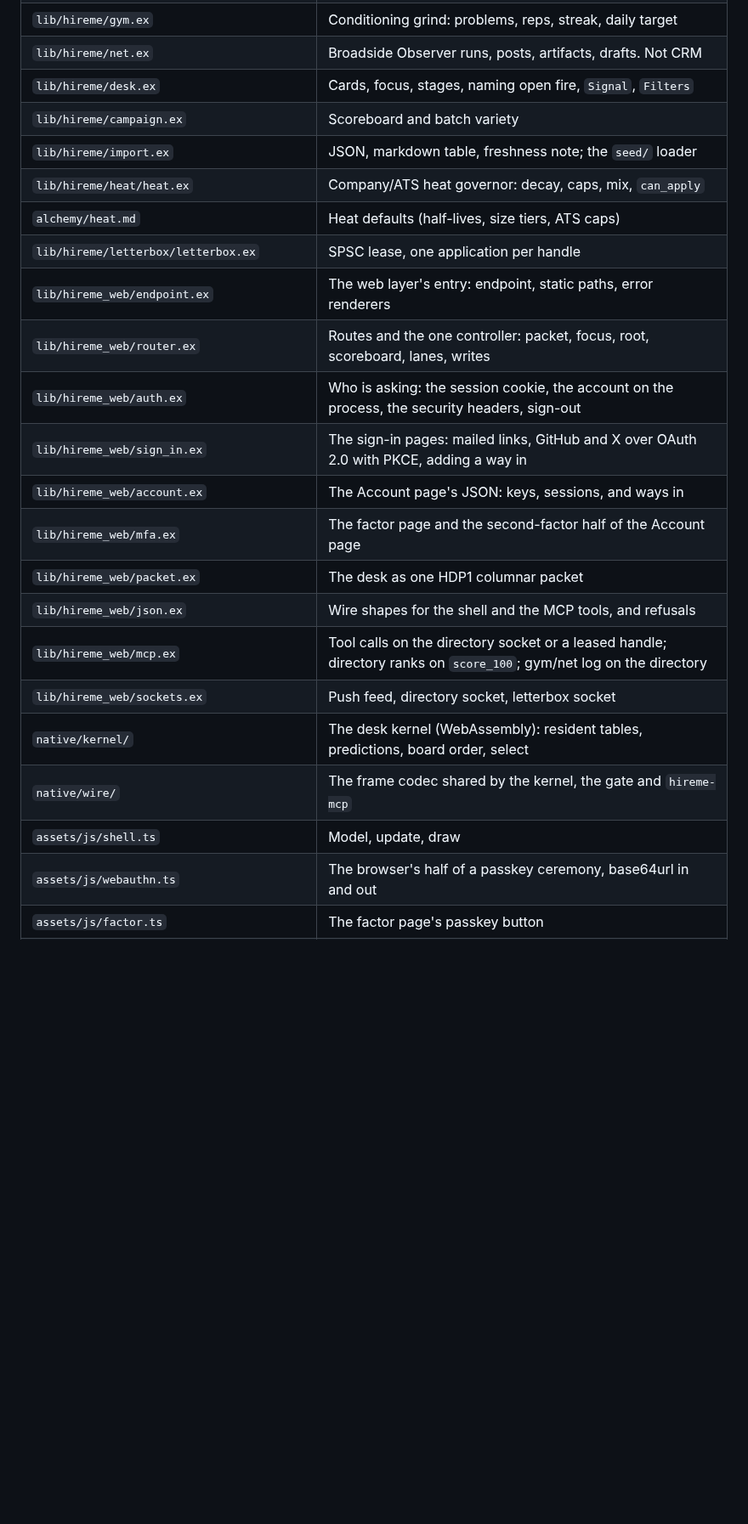
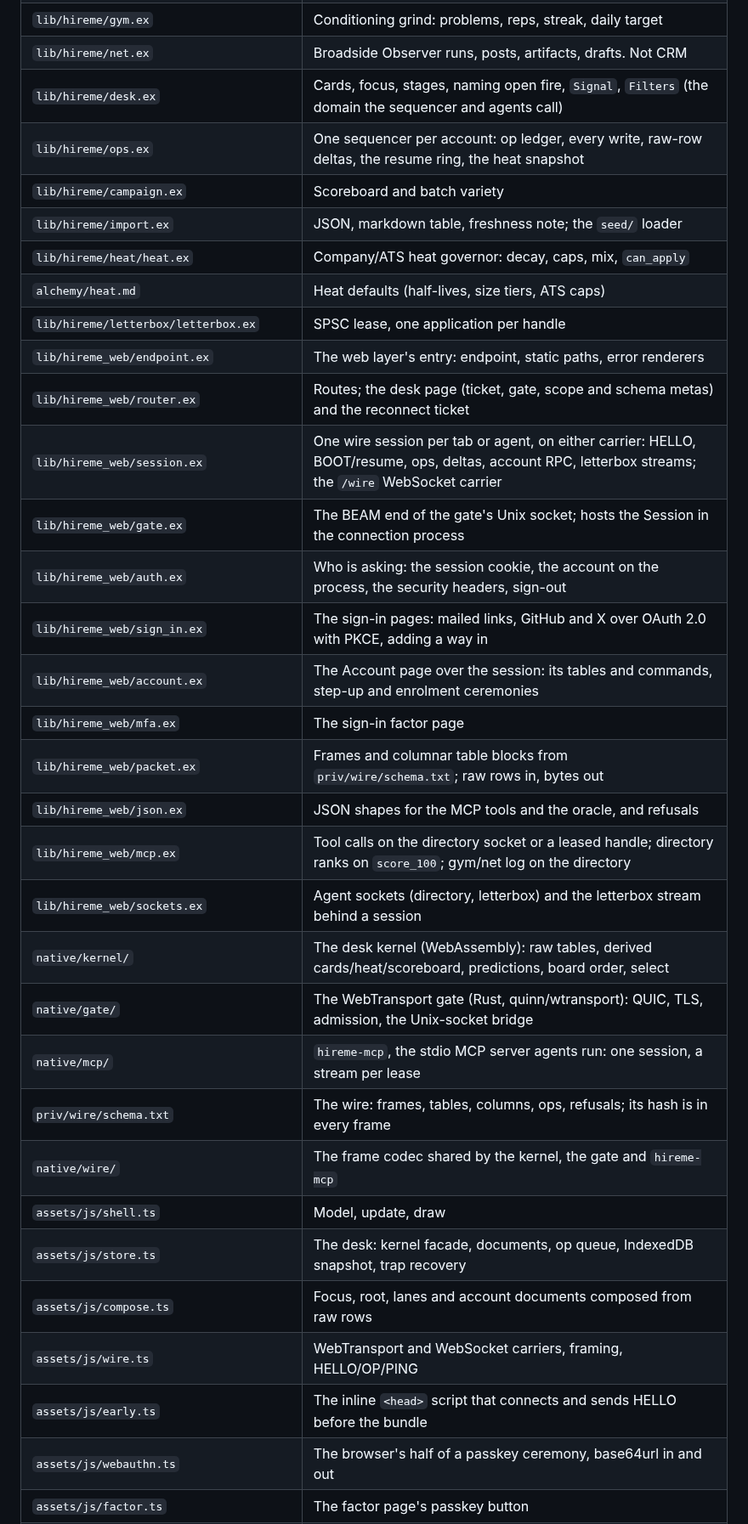
Before and after one commit to anghel4d/hireme, a Markdown page: README.md, the part around one of its changes. Shown at 85% size. GitHub-like rendering; blank space fills up the shorter version.

Commit message:
docs: describe the desk as it runs after round two
The README still described the HDP1 packet, the HTTP focus and write
routes and the signal feed. It now describes the wire session, the raw
tables, the kernel's derivations and predictions, the sequencer's
authority, and the files that hold them.

```diff
--- a/README.md
+++ b/README.md
@@ -265,25 +265,35 @@ Three directories have internals behind one door: `heat/` (`heat.ex`; the ATS an
 | `lib/hireme/life_ev.ex` | `score_100` ladder, bands, histogram |
 | `lib/hireme/gym.ex` | Conditioning grind: problems, reps, streak, daily target |
 | `lib/hireme/net.ex` | Broadside Observer runs, posts, artifacts, drafts. Not CRM |
-| `lib/hireme/desk.ex` | Cards, focus, stages, naming open fire, `Signal`, `Filters` |
+| `lib/hireme/desk.ex` | Cards, focus, stages, naming open fire, `Signal`, `Filters` (the domain the sequencer and agents call) |
+| `lib/hireme/ops.ex` | One sequencer per account: op ledger, every write, raw-row deltas, the resume ring, the heat snapshot |
 | `lib/hireme/campaign.ex` | Scoreboard and batch variety |
 | `lib/hireme/import.ex` | JSON, markdown table, freshness note; the `seed/` loader |
 | `lib/hireme/heat/heat.ex` | Company/ATS heat governor: decay, caps, mix, `can_apply` |
 | `alchemy/heat.md` | Heat defaults (half-lives, size tiers, ATS caps) |
 | `lib/hireme/letterbox/letterbox.ex` | SPSC lease, one application per handle |
 | `lib/hireme_web/endpoint.ex` | The web layer's entry: endpoint, static paths, error renderers |
-| `lib/hireme_web/router.ex` | Routes and the one controller: packet, focus, root, scoreboard, lanes, writes |
+| `lib/hireme_web/router.ex` | Routes; the desk page (ticket, gate, scope and schema metas) and the reconnect ticket |
+| `lib/hireme_web/session.ex` | One wire session per tab or agent, on either carrier: HELLO, BOOT/resume, ops, deltas, account RPC, letterbox streams; the `/wire` WebSocket carrier |
+| `lib/hireme_web/gate.ex` | The BEAM end of the gate's Unix socket; hosts the Session in the connection process |
 | `lib/hireme_web/auth.ex` | Who is asking: the session cookie, the account on the process, the security headers, sign-out |
 | `lib/hireme_web/sign_in.ex` | The sign-in pages: mailed links, GitHub and X over OAuth 2.0 with PKCE, adding a way in |
-| `lib/hireme_web/account.ex` | The Account page's JSON: keys, sessions, and ways in |
-| `lib/hireme_web/mfa.ex` | The factor page and the second-factor half of the Account page |
-| `lib/hireme_web/packet.ex` | The desk as one HDP1 columnar packet |
-| `lib/hireme_web/json.ex` | Wire shapes for the shell and the MCP tools, and refusals |
+| `lib/hireme_web/account.ex` | The Account page over the session: its tables and commands, step-up and enrolment ceremonies |
+| `lib/hireme_web/mfa.ex` | The sign-in factor page |
+| `lib/hireme_web/packet.ex` | Frames and columnar table blocks from `priv/wire/schema.txt`; raw rows in, bytes out |
+| `lib/hireme_web/json.ex` | JSON shapes for the MCP tools and the oracle, and refusals |
 | `lib/hireme_web/mcp.ex` | Tool calls on the directory socket or a leased handle; directory ranks on `score_100`; gym/net log on the directory |
-| `lib/hireme_web/sockets.ex` | Push feed, directory socket, letterbox socket |
-| `native/kernel/` | The desk kernel (WebAssembly): resident tables, predictions, board order, select |
+| `lib/hireme_web/sockets.ex` | Agent sockets (directory, letterbox) and the letterbox stream behind a session |
+| `native/kernel/` | The desk kernel (WebAssembly): raw tables, derived cards/heat/scoreboard, predictions, board order, select |
+| `native/gate/` | The WebTransport gate (Rust, quinn/wtransport): QUIC, TLS, admission, the Unix-socket bridge |
+| `native/mcp/` | `hireme-mcp`, the stdio MCP server agents run: one session, a stream per lease |
+| `priv/wire/schema.txt` | The wire: frames, tables, columns, ops, refusals; its hash is in every frame |
 | `native/wire/` | The frame codec shared by the kernel, the gate and `hireme-mcp` |
 | `assets/js/shell.ts` | Model, update, draw |
+| `assets/js/store.ts` | The desk: kernel facade, documents, op queue, IndexedDB snapshot, trap recovery |
+| `assets/js/compose.ts` | Focus, root, lanes and account documents composed from raw rows |
+| `assets/js/wire.ts` | WebTransport and WebSocket carriers, framing, HELLO/OP/PING |
+| `assets/js/early.ts` | The inline `<head>` script that connects and sends HELLO before the bundle |
 | `assets/js/webauthn.ts` | The browser's half of a passkey ceremony, base64url in and out |
 | `assets/js/factor.ts` | The factor page's passkey button |
 | `alchemy/distillation-method.md` | DESERT STORM job-alchemy operator method (wide → crème → keepers) |
```
Also changed, not shown: other parts of README.md (+6 -6 lines).
